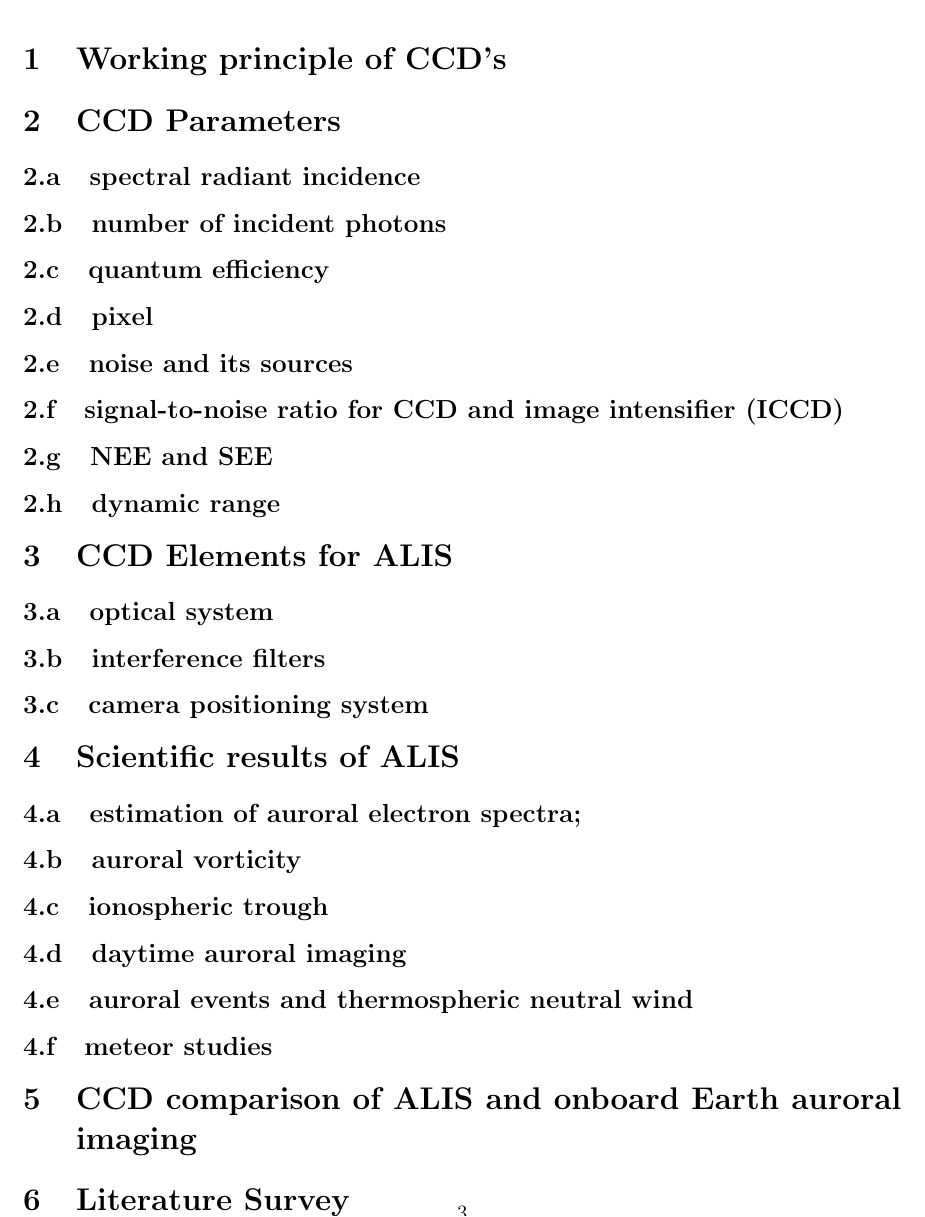
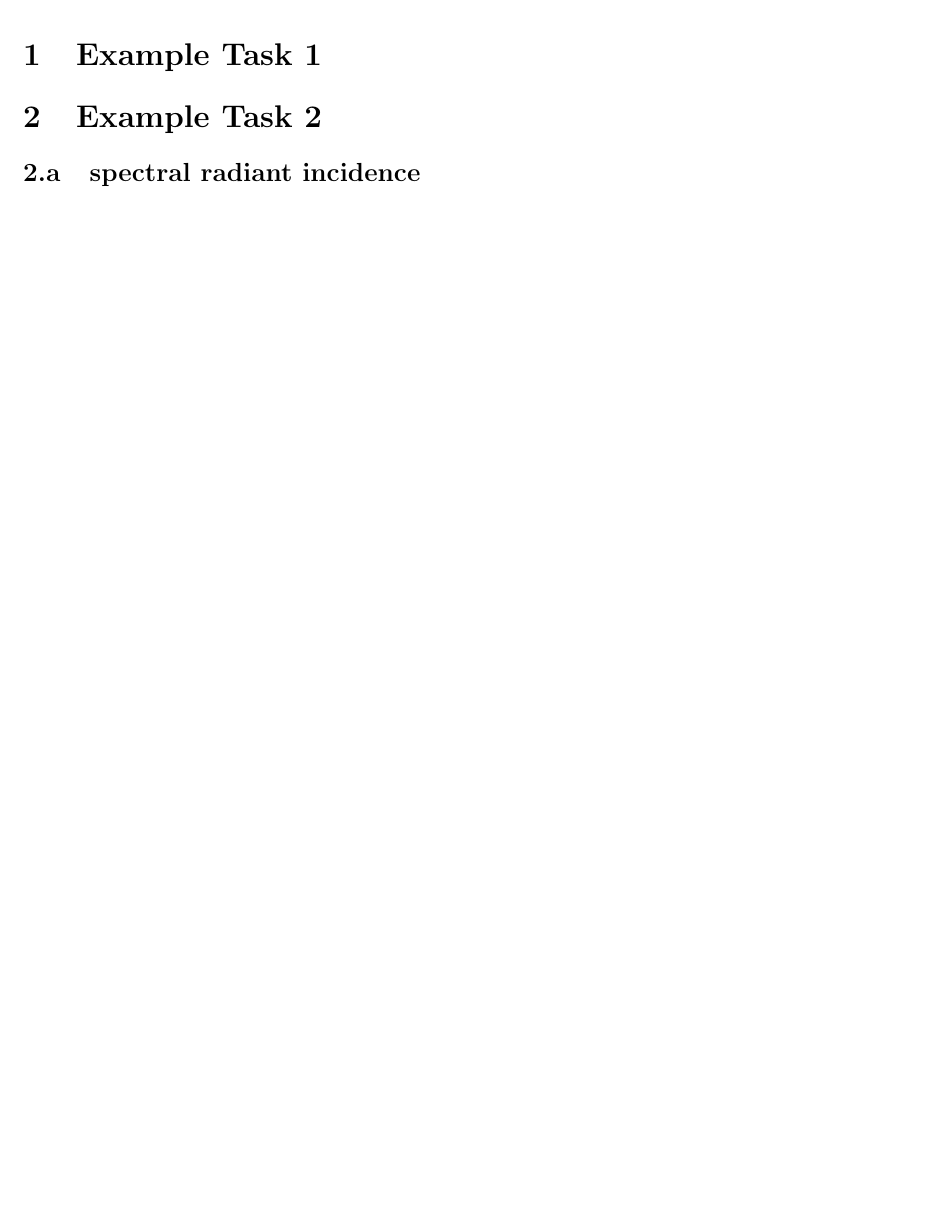
Before and after one commit to art1/Optics-Radar-Reports, a LaTeX document (report.tex, which reads content.tex): part of page 4 of 4 before the commit and part of page 2 of 2 after it, cut at the place of the change, the shorter picture padded with empty space. Compiled offline with pdfLaTeX.

Commit message:
merged from problem 2, splitted content from layout file

```diff
--- a/content.tex
+++ b/content.tex
@@ -5,61 +5,11 @@
 
 
 %%%%%%%%%%%%%%%%% TASK 1 %%%
-\section{Working principle of CCD's}
+\section{Example Task 1}
 
 
 
 %%%%%%%%%%%%%%%%% TASK 2 %%%
-\section{CCD Parameters}
+\section{Example Task 2}
 
 \subsection{spectral radiant incidence}
-
-\subsection{number of incident photons}
-
-\subsection{quantum efficiency}
-
-\subsection{pixel}
-
-\subsection{noise and its sources}
-
-\subsection{signal-to-noise ratio for CCD and image intensifier (ICCD)}
-
-\subsection{NEE and SEE}
-
-\subsection{dynamic range}
-
-
-
-%%%%%%%%%%%%%%%%% TASK 3 %%%
-\section{CCD Elements for ALIS}
-
-\subsection{optical system}
-
-\subsection{interference filters}
-
-\subsection{camera positioning system}
-
-
-%%%%%%%%%%%%%%%%% TASK 4 %%%
-\section{Scientific results of ALIS}
-
-\subsection{estimation of auroral electron spectra;}
-
-\subsection{auroral vorticity}
-
-\subsection{ionospheric trough}
-
-\subsection{daytime auroral imaging}
-
-\subsection{auroral events and thermospheric neutral wind}
-
-\subsection{meteor studies}
-
-
-
-%%%%%%%%%%%%%%%%% TASK 4 %%%
-\section{CCD comparison of ALIS and onboard Earth auroral imaging}
-
-
-%%%%%%%%%%%%%%%%% TASK 5 BONUS %%%
-\section{Literature Survey}
```
Also changed, not shown: report.pdf.
